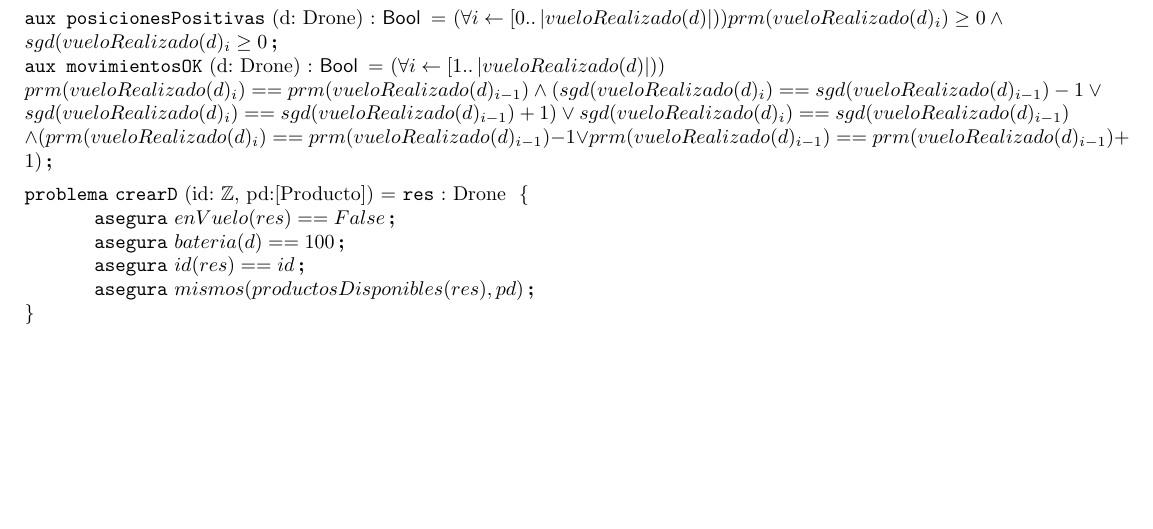
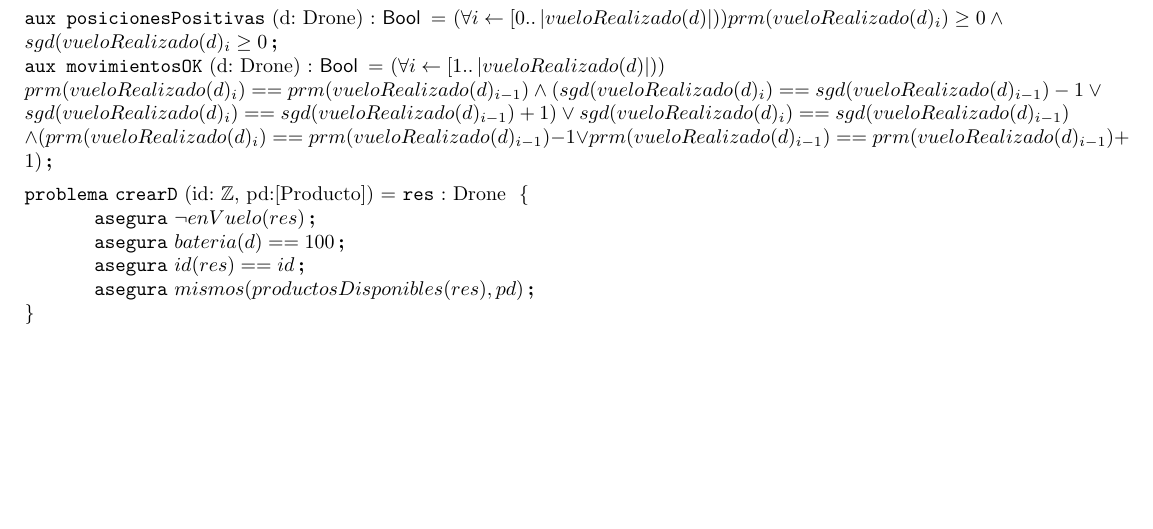
Before and after one commit to Pgarrett/Algo1TPE, a LaTeX document (template/individualSolutions/4crearD.tex): part of the page, cut so that both start at the same text. Compiled offline with pdfLaTeX.

Commit message:
Dejamos ¬enVuelo en vez de enVuelo == False

```diff
--- a/template/individualSolutions/4crearD.tex
+++ b/template/individualSolutions/4crearD.tex
@@ -23,7 +23,7 @@
 \input{tipos/drone}
 
 \begin{problema}{crearD}{id: \ent, pd:[Producto]}{Drone}
-\asegura{enVuelo(\res)== False}
+\asegura{\neg enVuelo(\res)}
 \asegura{bateria(d) == 100}
 \asegura{id(\res) == id}
 \asegura{mismos(productosDisponibles(\res), pd)}
```
